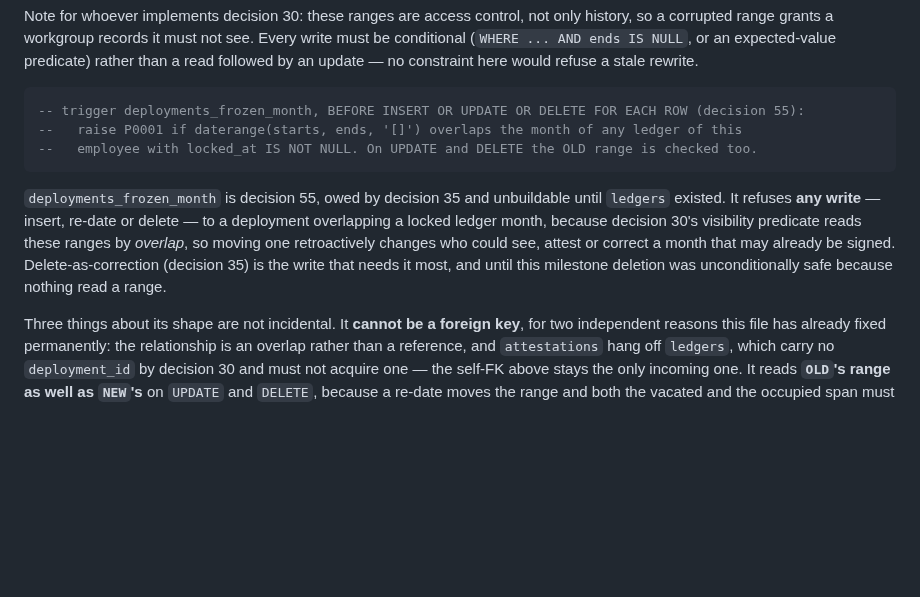
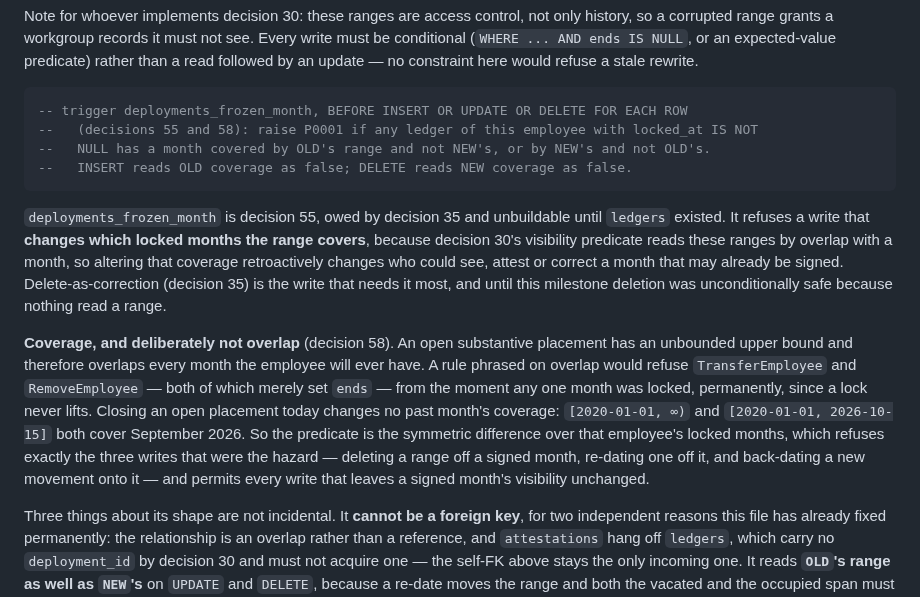
Before and after one commit to joowdx/khronoz, a Markdown page: docs/design/07-constraints.md, the part around the change. GitHub-like rendering; blank space fills up the shorter version.

Commit message:
docs: the freeze compares coverage, not overlap (decision 58)
Decision 55 said `deployments_frozen_month` refuses any write to a deployment
whose range overlaps a locked ledger month. Writing that out as a migration
spec broke it immediately: a substantive placement is open, so its daterange
has an unbounded upper bound and overlaps every month the employee will ever
have. `TransferEmployee` and `RemoveEmployee` both work by setting `ends` — so
under the overlap rule, locking one month would refuse every future transfer
and every offboarding for that person, permanently, because a lock never lifts.
Sign a September and you can never move them again.

The guard protects decision 30's predicate, and that predicate reads coverage
of a month, not the identity of a range. `[2020-01-01, ∞)` and
`[2020-01-01, 2026-10-15]` both cover September 2026, so closing an open
placement today leaves September's visibility set exactly as it was.

So the rule is the symmetric difference over that employee's locked months:
refuse when a locked month is covered by OLD and not NEW, or by NEW and not
OLD. INSERT reads OLD coverage as false and DELETE reads NEW coverage as false,
which makes both ends of decision 35's delete-and-re-create correction fall out
of one expression. It still refuses all three real hazards and permits every
write that changes nothing a signed month can see.

Worth recording that the suite would not have caught this. No existing test
creates a ledger, so the trigger is a no-op throughout and every
TransferEmployee and RemoveEmployee test would have gone on passing green.

Supersedes the "overlapping" wording of decision 55; its mechanism, TG_OP
branching and "locked implies attested" reasoning all stand.

Co-Authored-By: Claude Opus 5 <noreply@anthropic.com>

````diff
--- a/docs/design/07-constraints.md
+++ b/docs/design/07-constraints.md
@@ -200,17 +200,28 @@ a corrupted range grants a workgroup records it must not see. Every write must b
 update — no constraint here would refuse a stale rewrite.
 
 ```sql
--- trigger deployments_frozen_month, BEFORE INSERT OR UPDATE OR DELETE FOR EACH ROW (decision 55):
---   raise P0001 if daterange(starts, ends, '[]') overlaps the month of any ledger of this
---   employee with locked_at IS NOT NULL. On UPDATE and DELETE the OLD range is checked too.
+-- trigger deployments_frozen_month, BEFORE INSERT OR UPDATE OR DELETE FOR EACH ROW
+--   (decisions 55 and 58): raise P0001 if any ledger of this employee with locked_at IS NOT
+--   NULL has a month covered by OLD's range and not NEW's, or by NEW's and not OLD's.
+--   INSERT reads OLD coverage as false; DELETE reads NEW coverage as false.
 ```
 
 `deployments_frozen_month` is decision 55, owed by decision 35 and unbuildable until `ledgers`
-existed. It refuses **any write** — insert, re-date or delete — to a deployment overlapping a
-locked ledger month, because decision 30's visibility predicate reads these ranges by *overlap*,
-so moving one retroactively changes who could see, attest or correct a month that may already be
-signed. Delete-as-correction (decision 35) is the write that needs it most, and until this
-milestone deletion was unconditionally safe because nothing read a range.
+existed. It refuses a write that **changes which locked months the range covers**,
+because decision 30's visibility predicate reads these ranges by overlap with a month, so
+altering that coverage retroactively changes who could see, attest or correct a month that may
+already be signed. Delete-as-correction (decision 35) is the write that needs it most, and until
+this milestone deletion was unconditionally safe because nothing read a range.
+
+**Coverage, and deliberately not overlap** (decision 58). An open substantive placement has an
+unbounded upper bound and therefore overlaps every month the employee will ever have. A rule
+phrased on overlap would refuse `TransferEmployee` and `RemoveEmployee` — both of which merely
+set `ends` — from the moment any one month was locked, permanently, since a lock never lifts.
+Closing an open placement today changes no past month's coverage: `[2020-01-01, ∞)` and
+`[2020-01-01, 2026-10-15]` both cover September 2026. So the predicate is the symmetric
+difference over that employee's locked months, which refuses exactly the three writes that were
+the hazard — deleting a range off a signed month, re-dating one off it, and back-dating a new
+movement onto it — and permits every write that leaves a signed month's visibility unchanged.
 
 Three things about its shape are not incidental. It **cannot be a foreign key**, for two
 independent reasons this file has already fixed permanently: the relationship is an overlap rather
````
Also changed, not shown: docs/design/README.md (+2 -0 lines).
